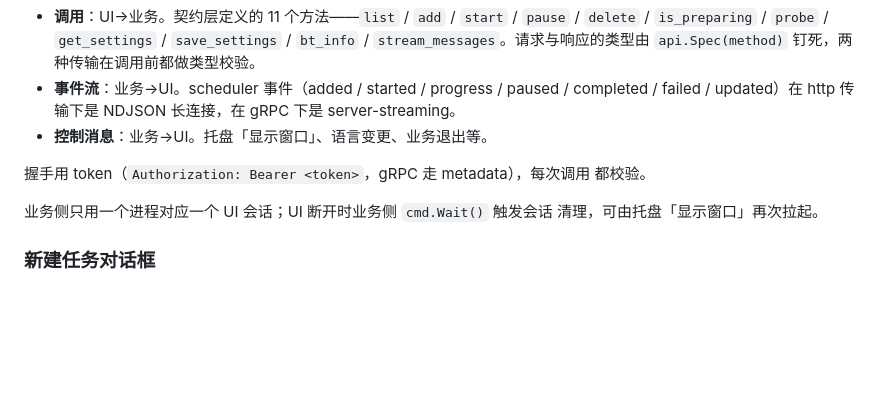
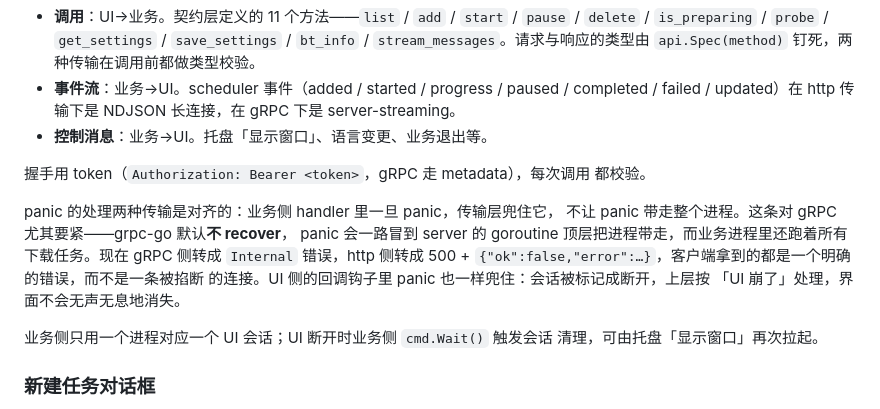
Before and after one commit to langbiantianya/lgo_download_manager, a Markdown page: README.md, the part around the change. Drawn GitHub-style; blank space fills up the shorter version.

Commit message:
docs(readme): 记下 UI 通道两侧的 panic 处理约定
gRPC 默认不 recover、http 默认掐连接——这两条差异对写客户端的人是可见的，
得写清楚：panic 会被传输层兜住，gRPC 侧转成 Internal 错误、http 侧转成 500
加标准错误体，UI 侧钩子的 panic 则把会话标记成断开。

```diff
--- a/README.md
+++ b/README.md
@@ -1154,6 +1154,14 @@ flatpak/                       # Flatpak 用的 AppStream metainfo
 握手用 token（`Authorization: Bearer <token>`，gRPC 走 metadata），每次调用
 都校验。
 
+panic 的处理两种传输是对齐的：业务侧 handler 里一旦 panic，传输层兜住它，
+不让 panic 带走整个进程。这条对 gRPC 尤其要紧——grpc-go 默认**不 recover**，
+panic 会一路冒到 server 的 goroutine 顶层把进程带走，而业务进程里还跑着所有
+下载任务。现在 gRPC 侧转成 `Internal` 错误，http 侧转成 500 +
+`{"ok":false,"error":…}`，客户端拿到的都是一个明确的错误，而不是一条被掐断
+的连接。UI 侧的回调钩子里 panic 也一样兜住：会话被标记成断开，上层按
+「UI 崩了」处理，界面不会无声无息地消失。
+
 业务侧只用一个进程对应一个 UI 会话；UI 断开时业务侧 `cmd.Wait()` 触发会话
 清理，可由托盘「显示窗口」再次拉起。
 
```
